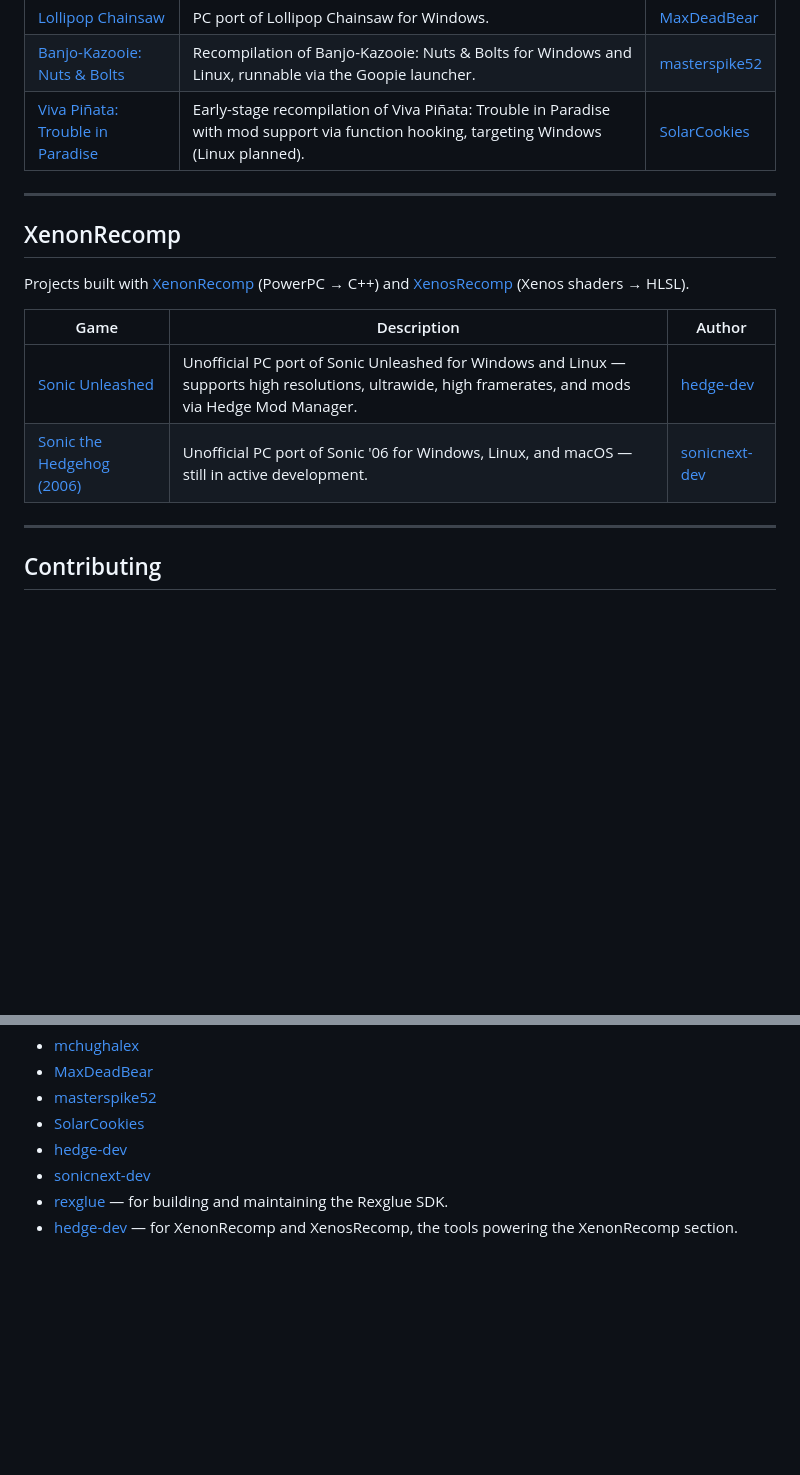
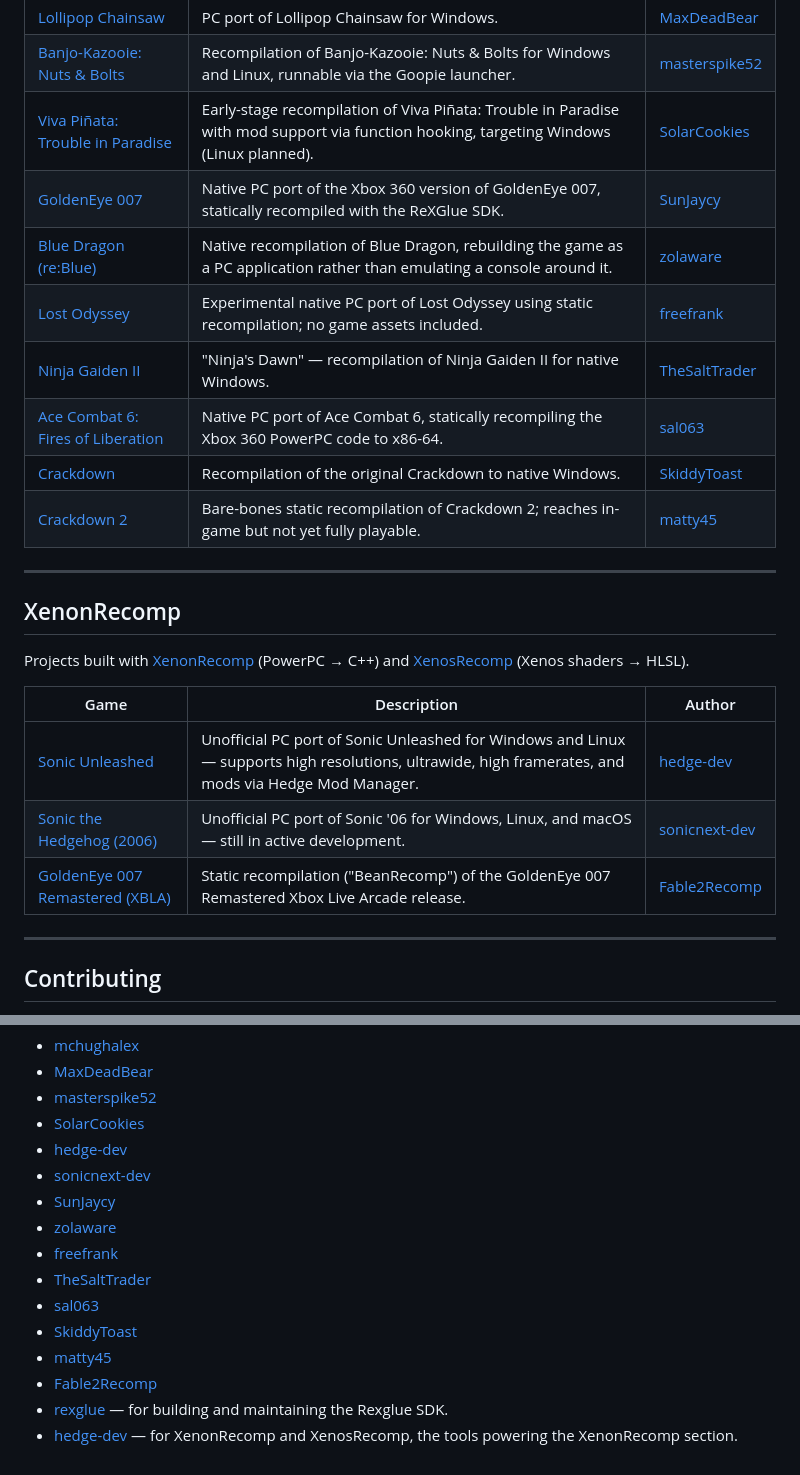
Before and after one commit to abduznik/awesome-x360-recomps, a Markdown page: README.md, 2 parts joined by grey strips. GitHub-like rendering; blank space fills up the shorter version.

Commit message:
Add 7 more recomps: GoldenEye 007, Blue Dragon, Lost Odyssey, Ninja Gaiden II, Ace Combat 6, Crackdown, Crackdown 2

```diff
--- a/README.md
+++ b/README.md
@@ -26,6 +26,13 @@ Projects built with the [Rexglue SDK](https://github.com/rexglue/rexglue-sdk).
 | [Lollipop Chainsaw](https://github.com/MaxDeadBear/Re-Cherry) | PC port of Lollipop Chainsaw for Windows. | [MaxDeadBear](https://github.com/MaxDeadBear) |
 | [Banjo-Kazooie: Nuts & Bolts](https://github.com/masterspike52/reNut) | Recompilation of Banjo-Kazooie: Nuts & Bolts for Windows and Linux, runnable via the Goopie launcher. | [masterspike52](https://github.com/masterspike52) |
 | [Viva Piñata: Trouble in Paradise](https://github.com/SolarCookies/TiP-Recomp) | Early-stage recompilation of Viva Piñata: Trouble in Paradise with mod support via function hooking, targeting Windows (Linux planned). | [SolarCookies](https://github.com/SolarCookies) |
+| [GoldenEye 007](https://github.com/SunJaycy/GoldenEye-Recomp) | Native PC port of the Xbox 360 version of GoldenEye 007, statically recompiled with the ReXGlue SDK. | [SunJaycy](https://github.com/SunJaycy) |
+| [Blue Dragon (re:Blue)](https://github.com/zolaware/reblue) | Native recompilation of Blue Dragon, rebuilding the game as a PC application rather than emulating a console around it. | [zolaware](https://github.com/zolaware) |
+| [Lost Odyssey](https://github.com/freefrank/LostOdysseyRecomp) | Experimental native PC port of Lost Odyssey using static recompilation; no game assets included. | [freefrank](https://github.com/freefrank) |
+| [Ninja Gaiden II](https://github.com/TheSaltTrader/Ninja-s-Dawn---A-Ninja-Gaiden-2-Recompilation-Project) | "Ninja's Dawn" — recompilation of Ninja Gaiden II for native Windows. | [TheSaltTrader](https://github.com/TheSaltTrader) |
+| [Ace Combat 6: Fires of Liberation](https://github.com/sal063/AC6_recomp) | Native PC port of Ace Combat 6, statically recompiling the Xbox 360 PowerPC code to x86-64. | [sal063](https://github.com/sal063) |
+| [Crackdown](https://github.com/SkiddyToast/Crackdown) | Recompilation of the original Crackdown to native Windows. | [SkiddyToast](https://github.com/SkiddyToast) |
+| [Crackdown 2](https://github.com/matty45/Crackdown2-Recomp) | Bare-bones static recompilation of Crackdown 2; reaches in-game but not yet fully playable. | [matty45](https://github.com/matty45) |
 
 ---
 
@@ -37,6 +44,7 @@ Projects built with [XenonRecomp](https://github.com/hedge-dev/XenonRecomp) (Pow
 |------|-------------|--------|
 | [Sonic Unleashed](https://github.com/hedge-dev/UnleashedRecomp) | Unofficial PC port of Sonic Unleashed for Windows and Linux — supports high resolutions, ultrawide, high framerates, and mods via Hedge Mod Manager. | [hedge-dev](https://github.com/hedge-dev) |
 | [Sonic the Hedgehog (2006)](https://github.com/sonicnext-dev/MarathonRecomp) | Unofficial PC port of Sonic '06 for Windows, Linux, and macOS — still in active development. | [sonicnext-dev](https://github.com/sonicnext-dev) |
+| [GoldenEye 007 Remastered (XBLA)](https://github.com/Fable2Recomp/beanRecomp) | Static recompilation ("BeanRecomp") of the GoldenEye 007 Remastered Xbox Live Arcade release. | [Fable2Recomp](https://github.com/Fable2Recomp) |
 
 ---
 
@@ -56,5 +64,13 @@ Thanks to everyone in the Xbox 360 recompilation community who puts in the work
 - [SolarCookies](https://github.com/SolarCookies)
 - [hedge-dev](https://github.com/hedge-dev)
 - [sonicnext-dev](https://github.com/sonicnext-dev)
+- [SunJaycy](https://github.com/SunJaycy)
+- [zolaware](https://github.com/zolaware)
+- [freefrank](https://github.com/freefrank)
+- [TheSaltTrader](https://github.com/TheSaltTrader)
+- [sal063](https://github.com/sal063)
+- [SkiddyToast](https://github.com/SkiddyToast)
+- [matty45](https://github.com/matty45)
+- [Fable2Recomp](https://github.com/Fable2Recomp)
 - [rexglue](https://github.com/rexglue) — for building and maintaining the Rexglue SDK.
 - [hedge-dev](https://github.com/hedge-dev) — for XenonRecomp and XenosRecomp, the tools powering the XenonRecomp section.
```
